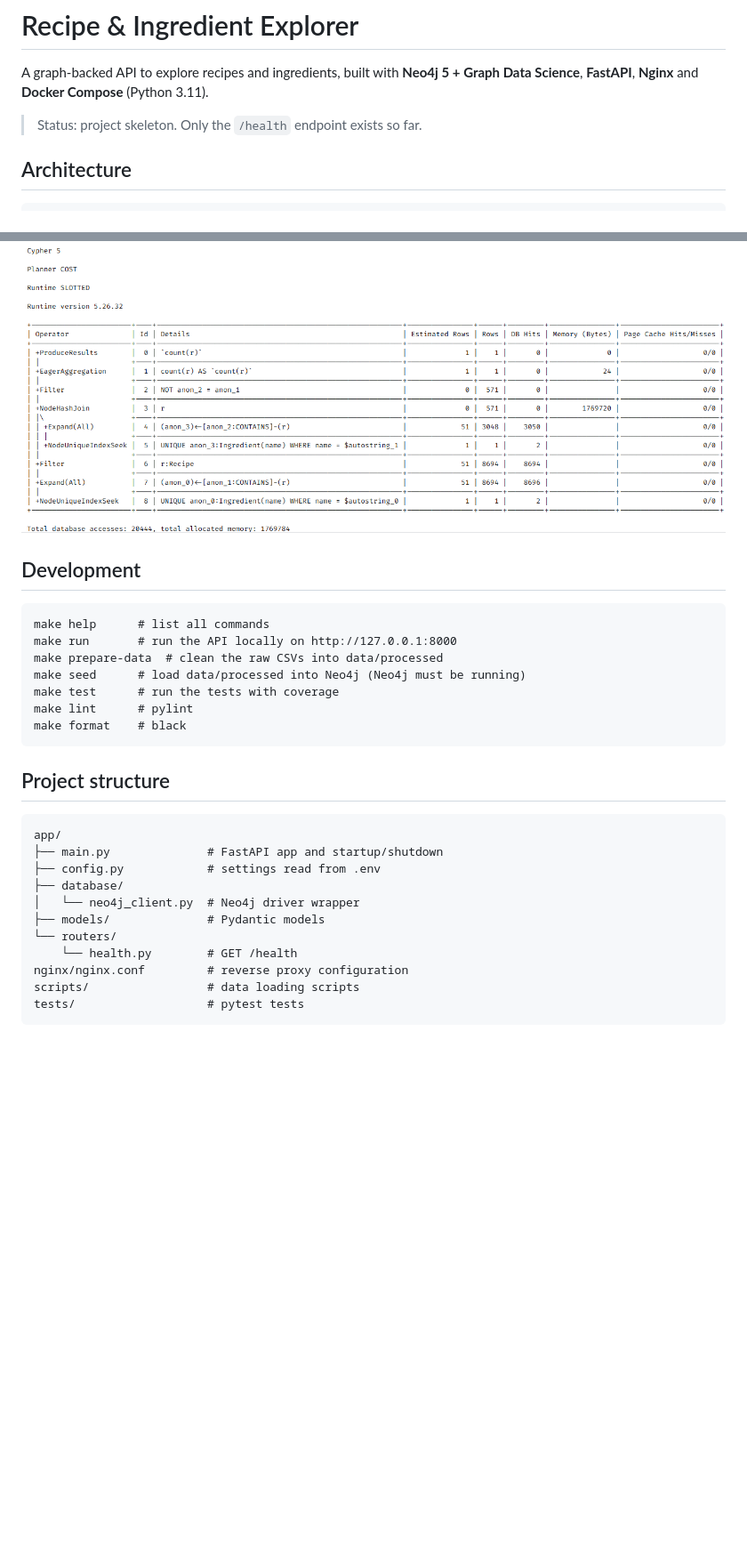
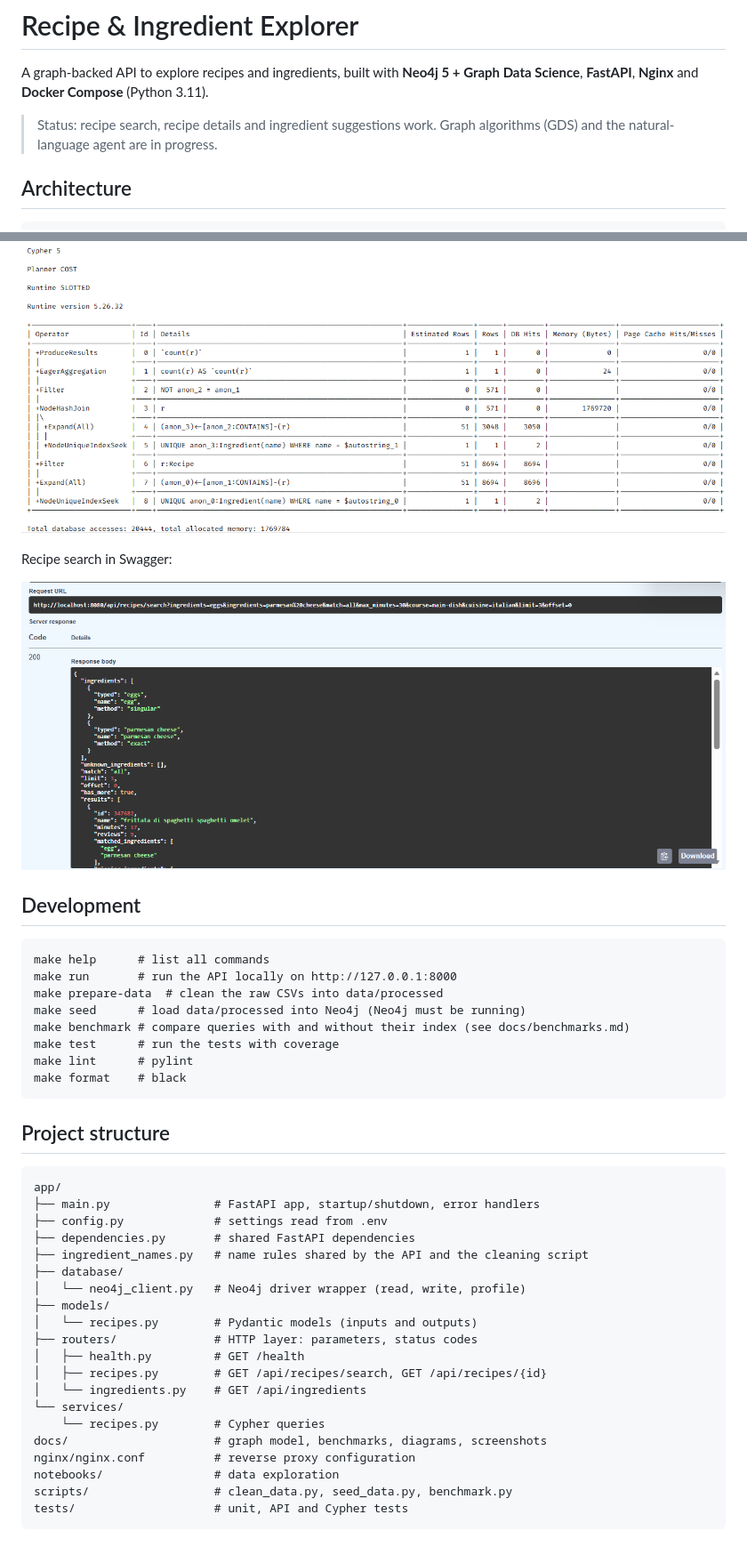
Before and after one commit to oceanetanios/recipes-graph, a Markdown page: README.md, 2 parts joined by grey strips. Shown at 89% size. GitHub-like rendering; pictures changed too: docs/screenshots/swagger_search.png (added); blank space fills up the shorter version.

Commit message:
docs: add API examples and Swagger screenshot to README

````diff
--- a/README.md
+++ b/README.md
@@ -2,7 +2,7 @@
 
 A graph-backed API to explore recipes and ingredients, built with **Neo4j 5 + Graph Data Science**, **FastAPI**, **Nginx** and **Docker Compose** (Python 3.11).
 
-> Status: project skeleton. Only the `/health` endpoint exists so far.
+> Status: recipe search, recipe details and ingredient suggestions work. Graph algorithms (GDS) and the natural-language agent are in progress.
 
 ## Architecture
 
@@ -61,6 +137,10 @@ PROFILE of a two-ingredient search: Neo4j starts from the indexed ingredient nod
 
 ![PROFILE plan of the egg and parmesan query](docs/screenshots/profile_index.png)
 
+Recipe search in Swagger:
+
+![Recipe search in Swagger](docs/screenshots/swagger_search.png)
+
 
 ## Development
 
@@ -69,6 +149,7 @@ make help      # list all commands
 make run       # run the API locally on http://127.0.0.1:8000
 make prepare-data  # clean the raw CSVs into data/processed
 make seed      # load data/processed into Neo4j (Neo4j must be running)
+make benchmark # compare queries with and without their index (see docs/benchmarks.md)
 make test      # run the tests with coverage
 make lint      # pylint
 make format    # black
@@ -78,14 +159,23 @@ make format    # black
 
 ```
 app/
-├── main.py              # FastAPI app and startup/shutdown
-├── config.py            # settings read from .env
+├── main.py               # FastAPI app, startup/shutdown, error handlers
+├── config.py             # settings read from .env
+├── dependencies.py       # shared FastAPI dependencies
+├── ingredient_names.py   # name rules shared by the API and the cleaning script
 ├── database/
-│   └── neo4j_client.py  # Neo4j driver wrapper
-├── models/              # Pydantic models
-└── routers/
-    └── health.py        # GET /health
-nginx/nginx.conf         # reverse proxy configuration
-scripts/                 # data loading scripts
-tests/                   # pytest tests
+│   └── neo4j_client.py   # Neo4j driver wrapper (read, write, profile)
+├── models/
+│   └── recipes.py        # Pydantic models (inputs and outputs)
+├── routers/              # HTTP layer: parameters, status codes
+│   ├── health.py         # GET /health
+│   ├── recipes.py        # GET /api/recipes/search, GET /api/recipes/{id}
+│   └── ingredients.py    # GET /api/ingredients
+└── services/
+    └── recipes.py        # Cypher queries
+docs/                     # graph model, benchmarks, diagrams, screenshots
+nginx/nginx.conf          # reverse proxy configuration
+notebooks/                # data exploration
+scripts/                  # clean_data.py, seed_data.py, benchmark.py
+tests/                    # unit, API and Cypher tests
 ```
````
Also changed, not shown: other parts of README.md (+76 -0 lines).
